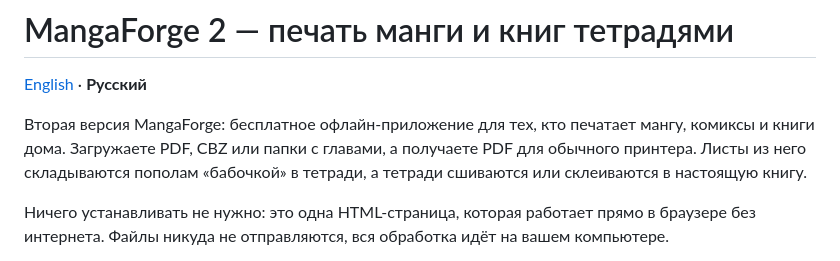
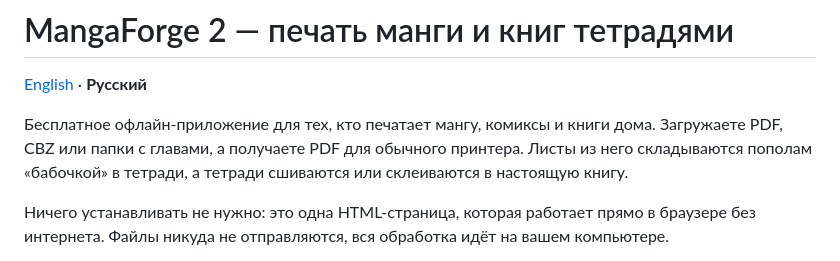
Before and after one commit to nadaess43/mangaforge-2, a Markdown page: README.ru.md, the part around the change. Drawn GitHub-style.

Commit message:
README: drop version note from intro

```diff
--- a/README.ru.md
+++ b/README.ru.md
@@ -2,7 +2,7 @@
 
 [English](README.md) · **Русский**
 
-Вторая версия MangaForge: бесплатное офлайн-приложение для тех, кто печатает мангу, комиксы и книги дома.
+Бесплатное офлайн-приложение для тех, кто печатает мангу, комиксы и книги дома.
 Загружаете PDF, CBZ или папки с главами, а получаете PDF для обычного принтера.
 Листы из него складываются пополам «бабочкой» в тетради, а тетради сшиваются или склеиваются в настоящую книгу.
 
```
Also changed, not shown: README.md (+1 -1 lines).
